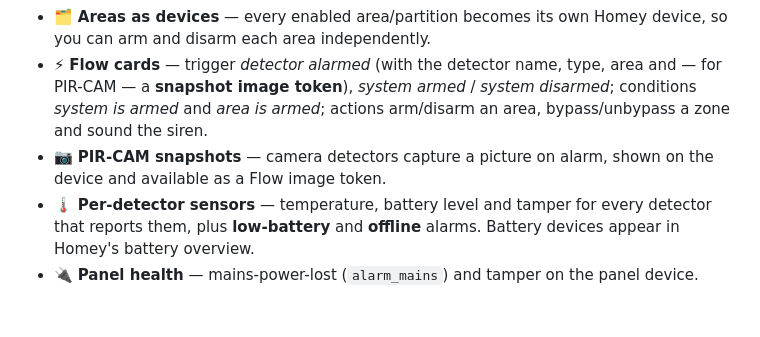
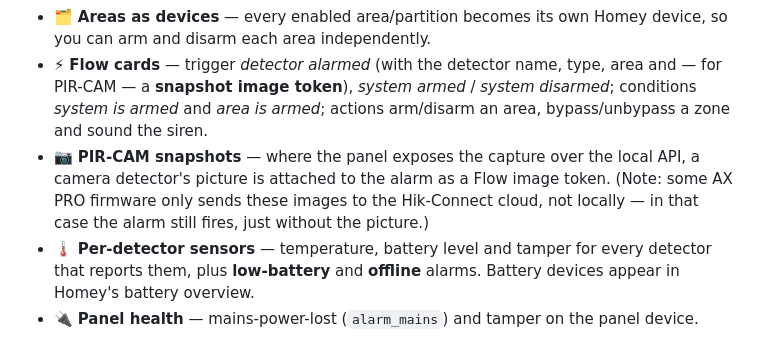
Before and after one commit to Frimurare/homey-hikvision-axpro, a Markdown page: README.md, the part around the change. Rendered like a GitHub page; blank space fills up the shorter version.

Commit message:
README: honest PIR-CAM snapshot note (cloud-only on some firmware)
Co-Authored-By: Claude Opus 4.8 <noreply@anthropic.com>

```diff
--- a/README.md
+++ b/README.md
@@ -25,7 +25,7 @@ Everything runs **locally on the Homey** — there is no cloud dependency and no
 - 🎛️ **Alarm panel** — arm (away), arm stay (partial) and disarm straight from Homey, plus current arm state.
 - 🗂️ **Areas as devices** — every enabled area/partition becomes its own Homey device, so you can arm and disarm each area independently.
 - ⚡ **Flow cards** — trigger *detector alarmed* (with the detector name, type, area and — for PIR-CAM — a **snapshot image token**), *system armed* / *system disarmed*; conditions *system is armed* and *area is armed*; actions arm/disarm an area, bypass/unbypass a zone and sound the siren.
-- 📷 **PIR-CAM snapshots** — camera detectors capture a picture on alarm, shown on the device and available as a Flow image token.
+- 📷 **PIR-CAM snapshots** — where the panel exposes the capture over the local API, a camera detector's picture is attached to the alarm as a Flow image token. (Note: some AX PRO firmware only sends these images to the Hik-Connect cloud, not locally — in that case the alarm still fires, just without the picture.)
 - 🌡️ **Per-detector sensors** — temperature, battery level and tamper for every detector that reports them, plus **low-battery** and **offline** alarms. Battery devices appear in Homey's battery overview.
 - 🔌 **Panel health** — mains-power-lost (`alarm_mains`) and tamper on the panel device.
 - 🚪🚶🔥 **Correct sensor type per detector** — motion, door/contact, smoke, glass-break, water leak, CO, gas, heat and panic are each mapped to the right Homey alarm capability, with a distinct icon.
```
